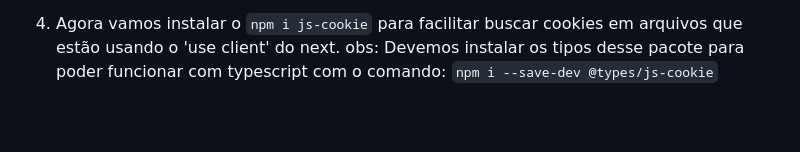
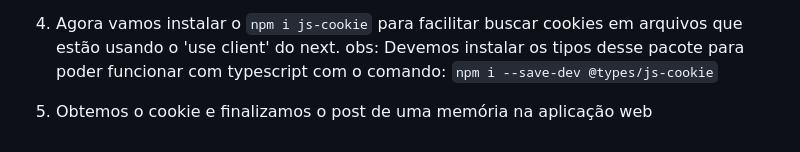
Before and after one commit to marinapsvreis/rocketseat-nlw-spacetime, a Markdown page: README.md, the part around the change. Drawn GitHub-style; blank space fills up the shorter version.

Commit message:
:memo: Atualizando documentação

````diff
--- a/README.md
+++ b/README.md
@@ -474,3 +474,5 @@
 
 4) Agora vamos instalar o ```npm i js-cookie``` para facilitar buscar cookies em arquivos que estão usando o 'use client' do next.
 obs: Devemos instalar os tipos desse pacote para poder funcionar com typescript com o comando: ```npm i --save-dev @types/js-cookie```
+
+5) Obtemos o cookie e finalizamos o post de uma memória na aplicação web
````
